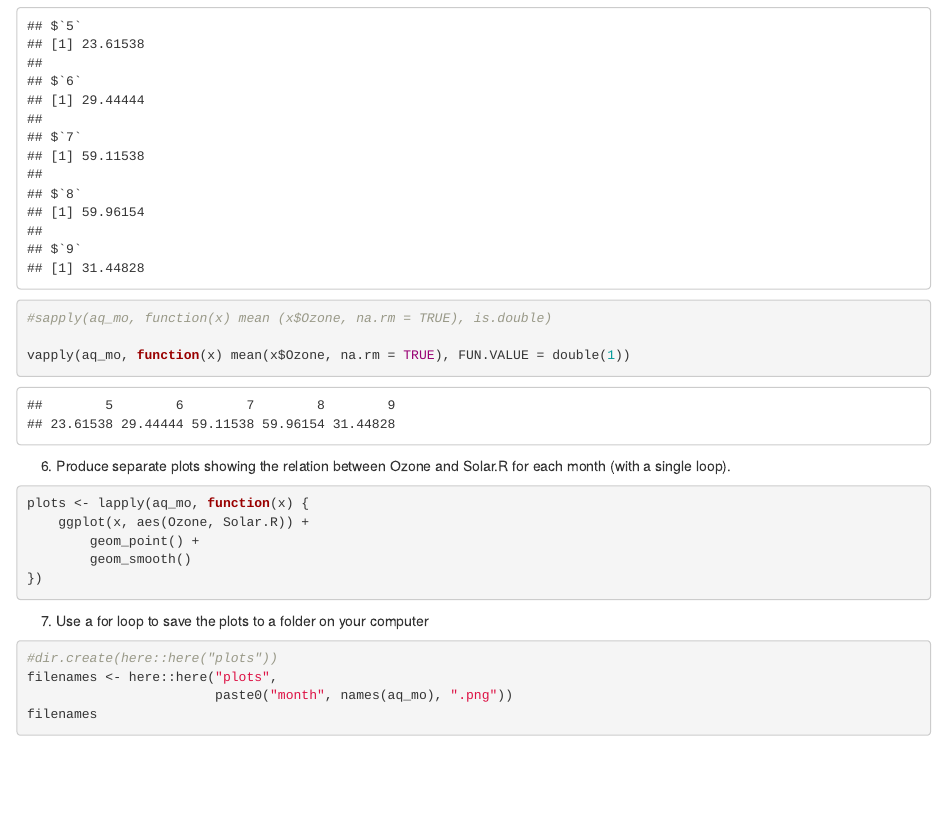
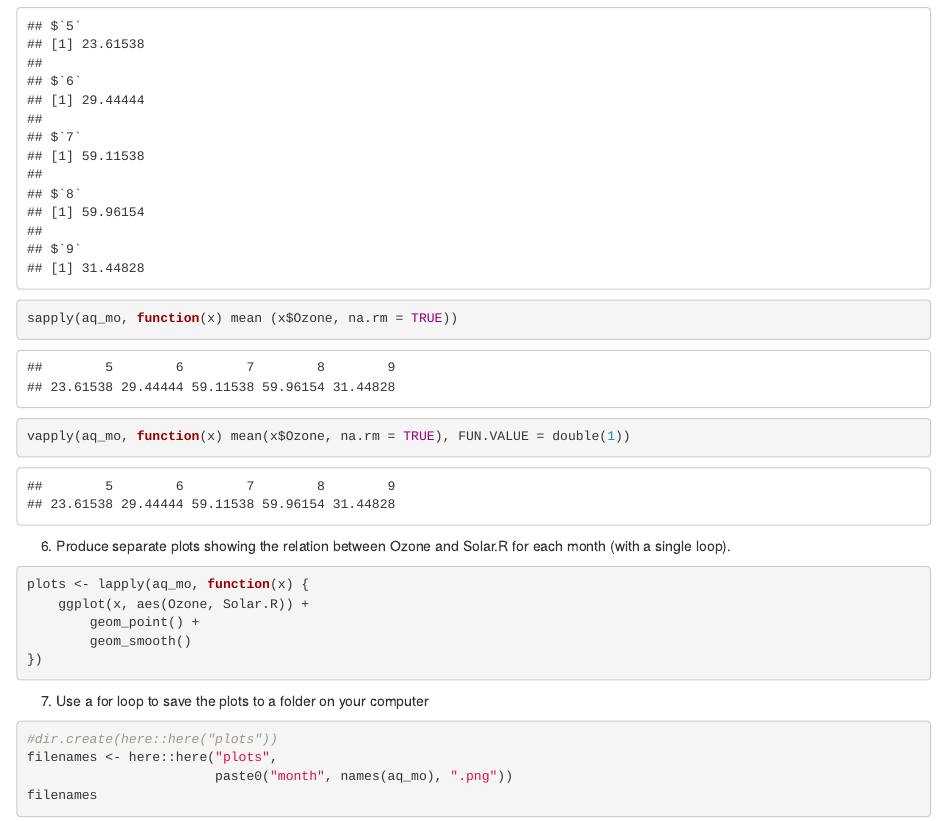
Before and after one commit to JoeSwinehart/Lab1, an R Markdown document (Lab1.Rmd): the page in a window 1100 px wide, from 1810 px down. Rendered offline with R 4.5, knitr and Pandoc, with nearby package versions; common packages that the code uses without loading them are loaded.

Commit message:
sapply done

```diff
--- a/Lab1.Rmd
+++ b/Lab1.Rmd
@@ -90,7 +90,7 @@ View(means)
 
 lapply(aq_mo, function(x) mean(x$Ozone, na.rm = TRUE))
 
-#sapply(aq_mo, function(x) mean (x$Ozone, na.rm = TRUE), is.double)
+sapply(aq_mo, function(x) mean (x$Ozone, na.rm = TRUE))
 
 vapply(aq_mo, function(x) mean(x$Ozone, na.rm = TRUE), FUN.VALUE = double(1))
 
```
